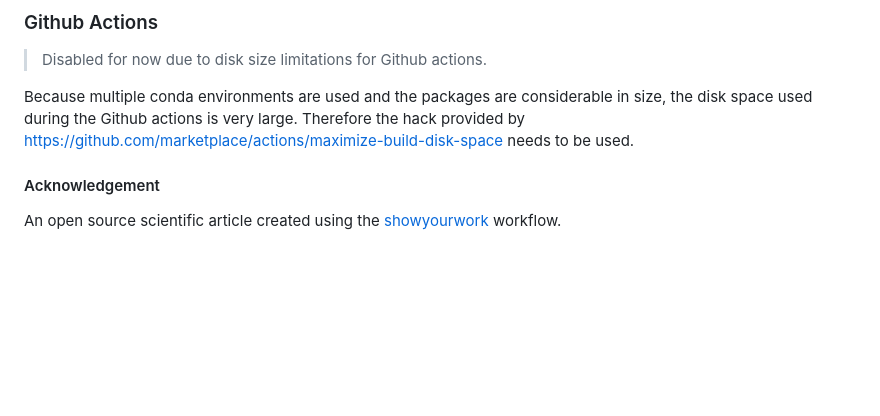
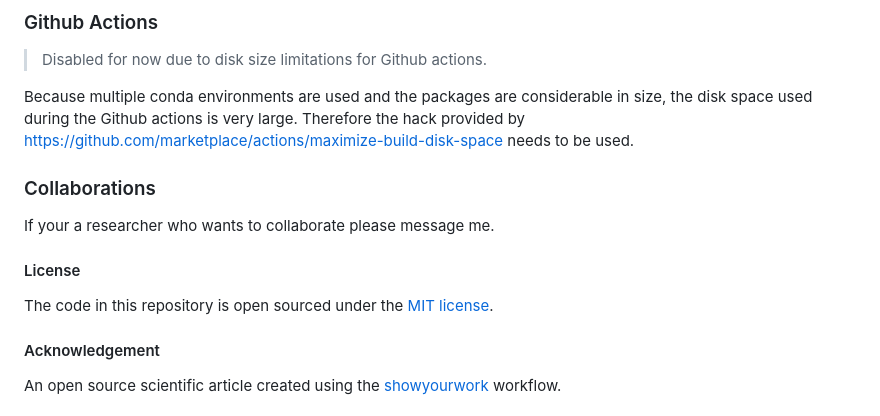
Before and after one commit to stefanbringuier/SMA_GNNIP, a Markdown page: README.md, the part around one of its changes. GitHub-like rendering; blank space fills up the shorter version.

```diff
--- a/README.md
+++ b/README.md
@@ -86,6 +89,13 @@ A single `LaTeX` files is used, [ms.tex](src/tex/ms.tex) and is fairly boilerpla
 >
 Because multiple conda environments are used and the packages are considerable in size, the disk space used during the Github actions is very large. Therefore the hack provided by <https://github.com/marketplace/actions/maximize-build-disk-space> needs to be used.
 
+### Collaborations
+
+If your a researcher who wants to collaborate please message me.
+
+#### License
+The code in this repository is open sourced under the [MIT license](LICENSE).
+
 #### Acknowledgement
 
 An open source scientific article created using the [showyourwork](https://github.com/showyourwork/showyourwork) workflow.
```
Also changed, not shown: other parts of README.md (+4 -1 lines).
